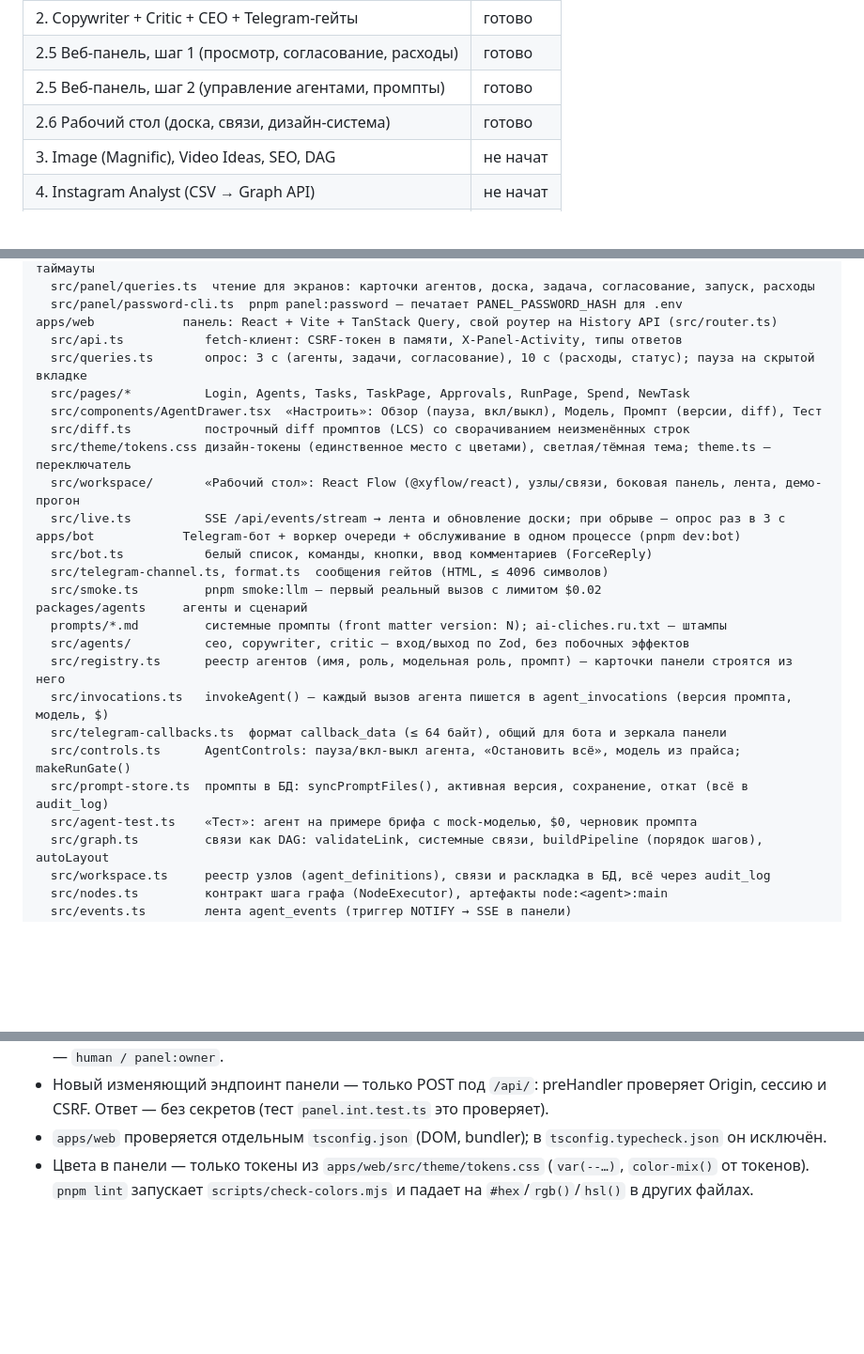
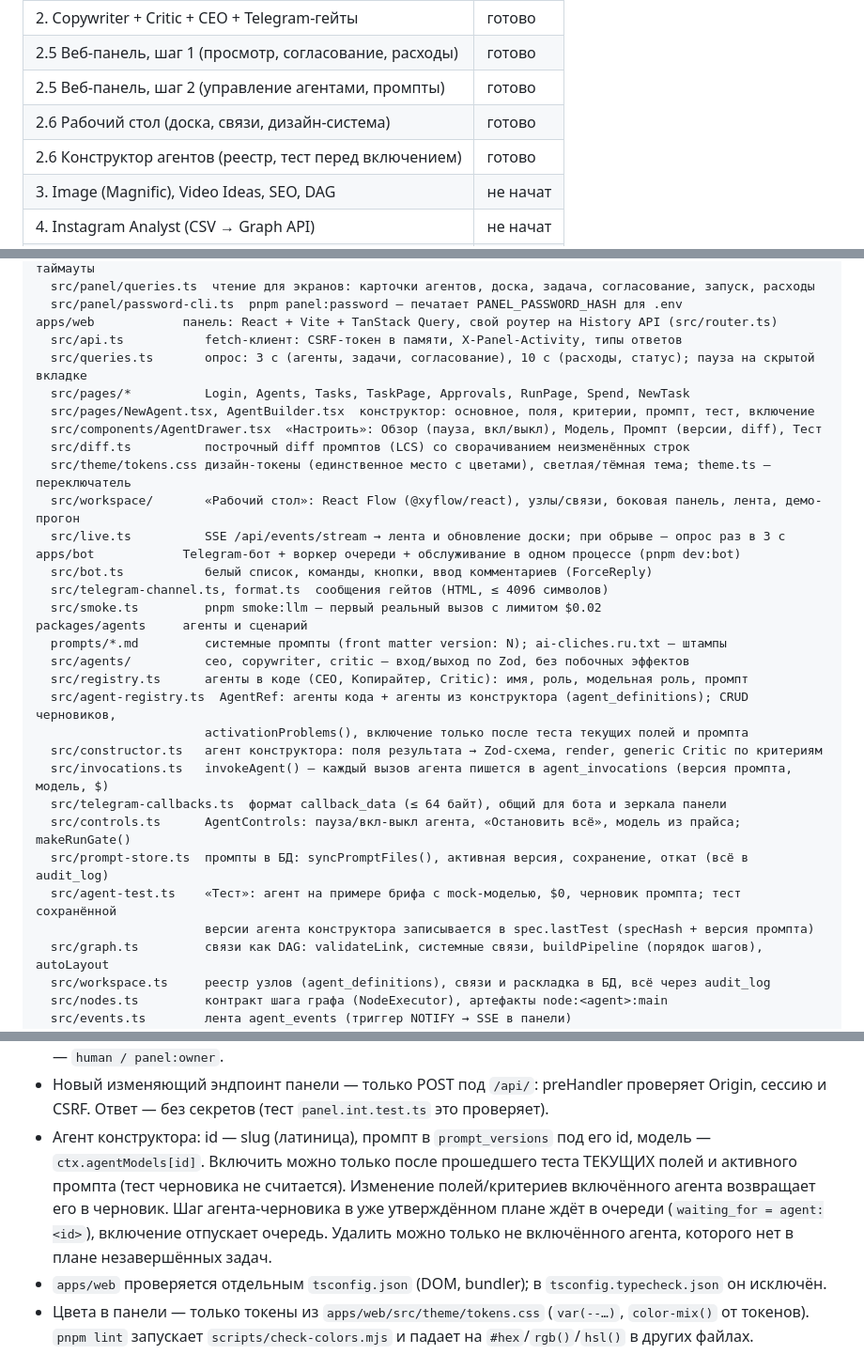
Before and after one commit to napole0011on-dotcom/-, a Markdown page: CLAUDE.md, 3 parts joined by grey strips. Shown at 94% size. Rendered like a GitHub page; blank space fills up the shorter version.

Commit message:
docs: agent constructor
Co-Authored-By: Claude Opus 5.5 <noreply@anthropic.com>
Claude-Session: https://claude.ai/code/session_01EtjJZxHDJ1sAtP1HkAmxYV

```diff
--- a/CLAUDE.md
+++ b/CLAUDE.md
@@ -14,6 +14,7 @@ Image Generator, Video Ideas, Instagram Analyst, SEO Specialist, Critic. Нич
 | 2.5 Веб-панель, шаг 1 (просмотр, согласование, расходы) | готово   |
 | 2.5 Веб-панель, шаг 2 (управление агентами, промпты)    | готово   |
 | 2.6 Рабочий стол (доска, связи, дизайн-система)         | готово   |
+| 2.6 Конструктор агентов (реестр, тест перед включением) | готово   |
 | 3. Image (Magnific), Video Ideas, SEO, DAG              | не начат |
 | 4. Instagram Analyst (CSV → Graph API)                  | не начат |
 | 5. Панель, эксплуатация, деплой                         | не начат |
@@ -38,6 +39,7 @@ apps/web            панель: React + Vite + TanStack Query, свой роу
   src/api.ts           fetch-клиент: CSRF-токен в памяти, X-Panel-Activity, типы ответов
   src/queries.ts       опрос: 3 с (агенты, задачи, согласование), 10 с (расходы, статус); пауза на скрытой вкладке
   src/pages/*          Login, Agents, Tasks, TaskPage, Approvals, RunPage, Spend, NewTask
+  src/pages/NewAgent.tsx, AgentBuilder.tsx  конструктор: основное, поля, критерии, промпт, тест, включение
   src/components/AgentDrawer.tsx  «Настроить»: Обзор (пауза, вкл/выкл), Модель, Промпт (версии, diff), Тест
   src/diff.ts          построчный diff промптов (LCS) со сворачиванием неизменённых строк
   src/theme/tokens.css дизайн-токены (единственное место с цветами), светлая/тёмная тема; theme.ts — переключатель
@@ -50,12 +52,16 @@ apps/bot            Telegram-бот + воркер очереди + обслуж
 packages/agents     агенты и сценарий
   prompts/*.md         системные промпты (front matter version: N); ai-cliches.ru.txt — штампы
   src/agents/          ceo, copywriter, critic — вход/выход по Zod, без побочных эффектов
-  src/registry.ts      реестр агентов (имя, роль, модельная роль, промпт) — карточки панели строятся из него
+  src/registry.ts      агенты в коде (CEO, Копирайтер, Critic): имя, роль, модельная роль, промпт
+  src/agent-registry.ts  AgentRef: агенты кода + агенты из конструктора (agent_definitions); CRUD черновиков,
+                       activationProblems(), включение только после теста текущих полей и промпта
+  src/constructor.ts   агент конструктора: поля результата → Zod-схема, render, generic Critic по критериям
   src/invocations.ts   invokeAgent() — каждый вызов агента пишется в agent_invocations (версия промпта, модель, $)
   src/telegram-callbacks.ts  формат callback_data (≤ 64 байт), общий для бота и зеркала панели
   src/controls.ts      AgentControls: пауза/вкл-выкл агента, «Остановить всё», модель из прайса; makeRunGate()
   src/prompt-store.ts  промпты в БД: syncPromptFiles(), активная версия, сохранение, откат (всё в audit_log)
-  src/agent-test.ts    «Тест»: агент на примере брифа с mock-моделью, $0, черновик промпта
+  src/agent-test.ts    «Тест»: агент на примере брифа с mock-моделью, $0, черновик промпта; тест сохранённой
+                       версии агента конструктора записывается в spec.lastTest (specHash + версия промпта)
   src/graph.ts         связи как DAG: validateLink, системные связи, buildPipeline (порядок шагов), autoLayout
   src/workspace.ts     реестр узлов (agent_definitions), связи и раскладка в БД, всё через audit_log
   src/nodes.ts         контракт шага графа (NodeExecutor), артефакты node:<agent>:main
@@ -153,6 +159,11 @@ pnpm smoke:llm           # 2 реальных вызова через LLM_PROVID
   reopenPackage, cancelTask, approveBudget). Своей логики решений в API нет; actor панели — `human / panel:owner`.
 - Новый изменяющий эндпоинт панели — только POST под `/api/`: preHandler проверяет Origin, сессию и CSRF.
   Ответ — без секретов (тест `panel.int.test.ts` это проверяет).
+- Агент конструктора: id — slug (латиница), промпт в `prompt_versions` под его id, модель — `ctx.agentModels[id]`.
+  Включить можно только после прошедшего теста ТЕКУЩИХ полей и активного промпта (тест черновика не считается).
+  Изменение полей/критериев включённого агента возвращает его в черновик. Шаг агента-черновика в уже
+  утверждённом плане ждёт в очереди (`waiting_for = agent:<id>`), включение отпускает очередь.
+  Удалить можно только не включённого агента, которого нет в плане незавершённых задач.
 - `apps/web` проверяется отдельным `tsconfig.json` (DOM, bundler); в `tsconfig.typecheck.json` он исключён.
 - Цвета в панели — только токены из `apps/web/src/theme/tokens.css` (`var(--…)`, `color-mix()` от токенов).
   `pnpm lint` запускает `scripts/check-colors.mjs` и падает на `#hex`/`rgb()`/`hsl()` в других файлах.
```
Also changed, not shown: README.md (+11 -0 lines).
